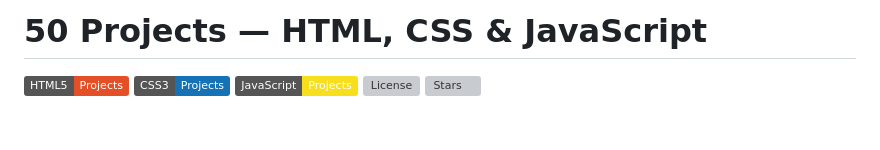
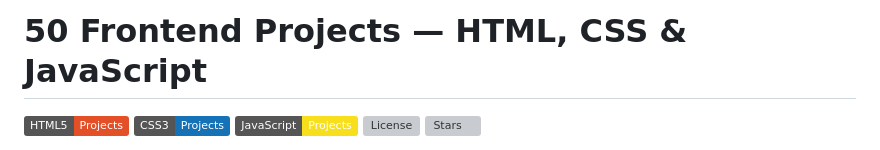
Before and after one commit to AlakhiarovSalekh/50-Projects-HTML-CSS-JavaScript, a Markdown page: README.md, the part around the change. Drawn GitHub-style; badges without logos; blank space fills up the shorter version; grey boxes are pictures that could not be loaded.

Commit message:
docs: sharpen search-focused project title

```diff
--- a/README.md
+++ b/README.md
@@ -1,4 +1,4 @@
-# 50 Projects — HTML, CSS & JavaScript
+# 50 Frontend Projects — HTML, CSS & JavaScript
 
 [![HTML5](https://img.shields.io/badge/HTML5-Projects-E34F26?logo=html5&logoColor=white)](https://developer.mozilla.org/docs/Web/HTML)
 [![CSS3](https://img.shields.io/badge/CSS3-Projects-1572B6?logo=css3&logoColor=white)](https://developer.mozilla.org/docs/Web/CSS)
```
